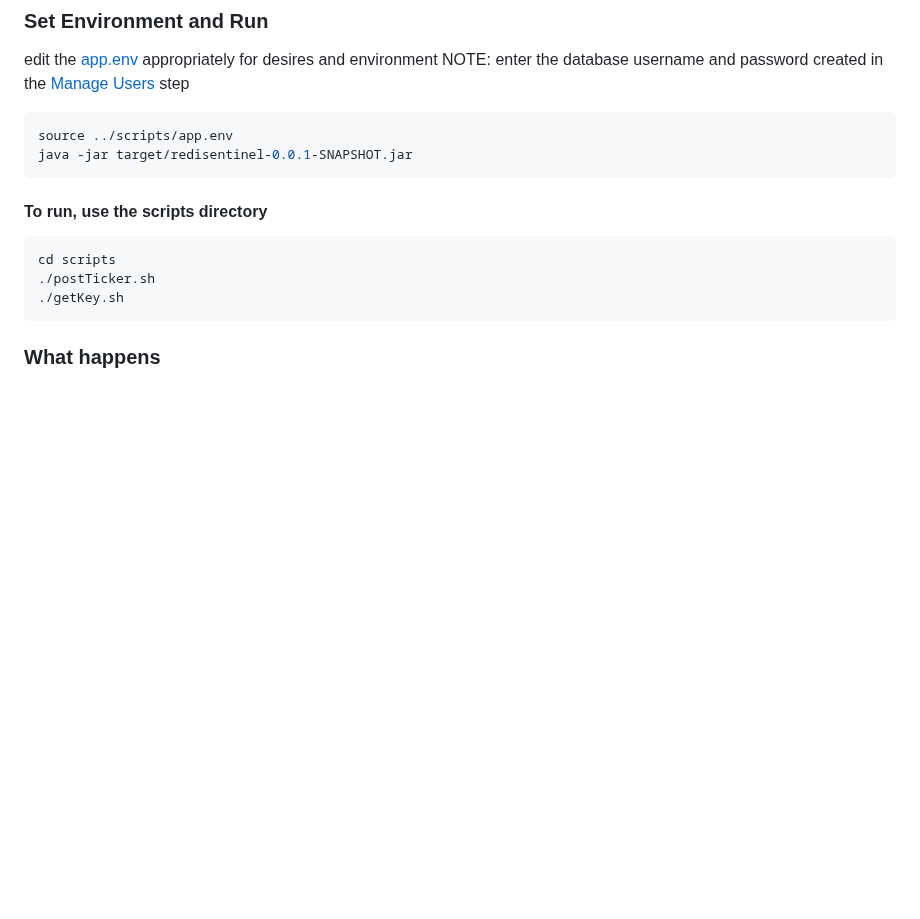
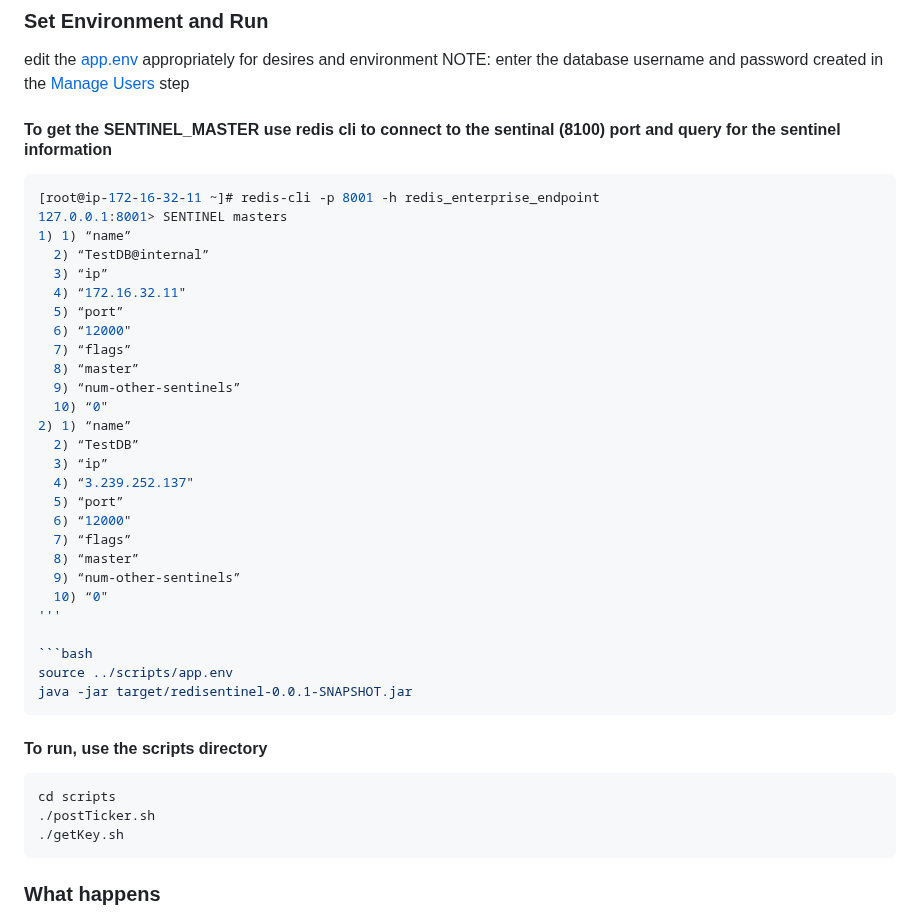
Before and after one commit to jphaugla/redisSentinel, a Markdown page: README.md, the part around the change. Drawn GitHub-style; blank space fills up the shorter version.

Commit message:
add redis-cli get sentinal servers to the readme

````diff
--- a/README.md
+++ b/README.md
@@ -51,6 +51,33 @@ mvn clean package
 ### Set Environment and Run
 edit the [app.env](../scripts/app.env) appropriately for desires and environment
 NOTE: enter the database username and password created in the [Manage Users](https://docs.redis.com/latest/rs/security/access-control/manage-users/) step
+#### To get the SENTINEL_MASTER use redis cli to connect to the sentinal (8100) port and query for the sentinel information
+
+```bash
+[root@ip-172-16-32-11 ~]# redis-cli -p 8001 -h redis_enterprise_endpoint
+127.0.0.1:8001> SENTINEL masters
+1) 1) “name”
+  2) “TestDB@internal”
+  3) “ip”
+  4) “172.16.32.11"
+  5) “port”
+  6) “12000"
+  7) “flags”
+  8) “master”
+  9) “num-other-sentinels”
+  10) “0"
+2) 1) “name”
+  2) “TestDB”
+  3) “ip”
+  4) “3.239.252.137"
+  5) “port”
+  6) “12000"
+  7) “flags”
+  8) “master”
+  9) “num-other-sentinels”
+  10) “0"
+'''
+
 ```bash
 source ../scripts/app.env
 java -jar target/redisentinel-0.0.1-SNAPSHOT.jar
````
